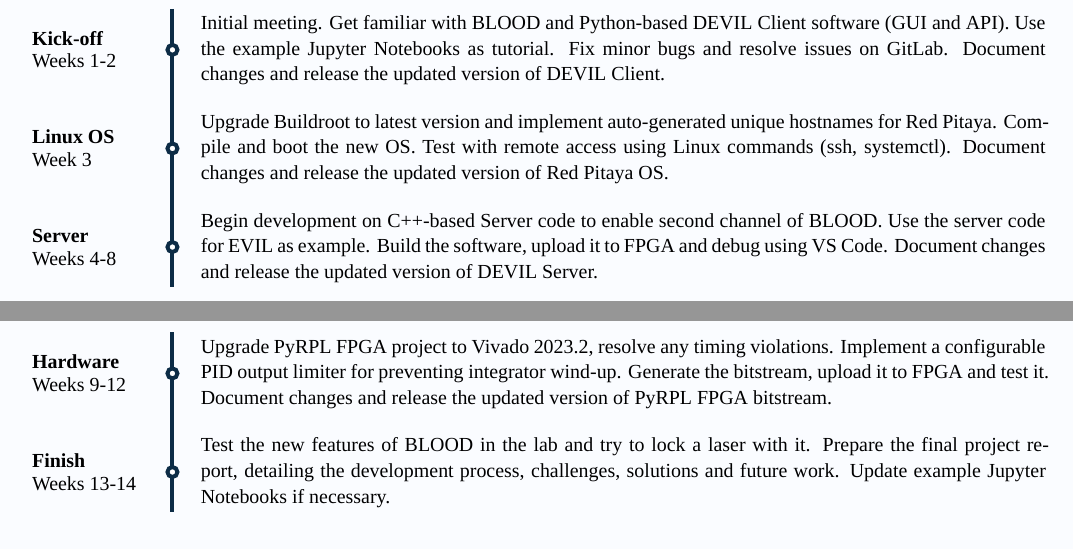
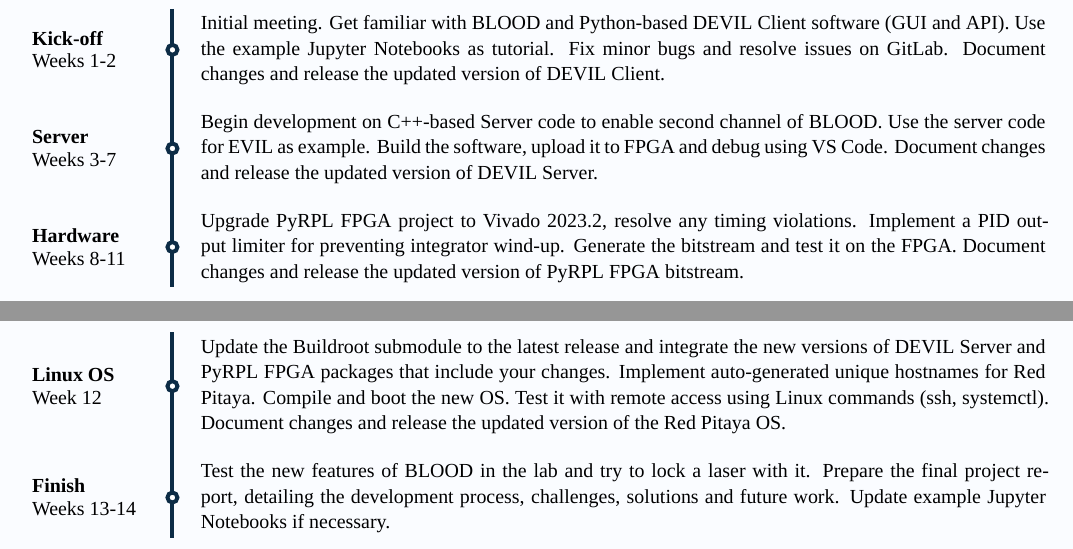
Before and after one commit to bahadirdonmez/project-proposal, a LaTeX document (project-proposal.tex): two parts of pages 1 and 2 of 2, joined at a grey line, cut so that both start at the same text. Compiled offline with XeLaTeX; a missing font is replaced by an installed copy or a similar font.

Commit message:
Update timeline

```diff
--- a/project-proposal.tex
+++ b/project-proposal.tex
@@ -100,19 +100,7 @@
     \timelineentryspacer
 
     \timelineentry
-    {Week 3}
-    {Linux OS}
-    {
-        Upgrade Buildroot to latest version and implement auto-generated unique
-        hostnames for Red Pitaya. Compile and boot the new OS. Test with remote
-        access using Linux commands (ssh, systemctl). Document changes and release the
-        updated version of Red Pitaya OS.
-    }
-
-    \timelineentryspacer
-
-    \timelineentry
-    {Weeks 4-8}
+    {Weeks 3-7}
     {Server}
     {
         Begin development on C++-based Server code to enable second channel of BLOOD.
@@ -121,16 +109,29 @@
         DEVIL Server.
     }
 
+    \timelineentryspacer
+
+    \timelineentry
+    {Weeks 8-11}
+    {Hardware}
+    {
+        Upgrade PyRPL FPGA project to Vivado 2023.2, resolve any timing violations.
+        Implement a PID output limiter for preventing integrator wind-up. Generate the
+        bitstream and test it on the FPGA. Document changes and release the updated
+        version of PyRPL FPGA bitstream.
+    }
+
     \newpage
 
     \timelineentry
-    {Weeks 9-12}
-    {Hardware}
+    {Week 12}
+    {Linux OS}
     {
-        Upgrade PyRPL FPGA project to Vivado 2023.2, resolve any timing violations.
-        Implement a configurable PID output limiter for preventing integrator wind-up.
-        Generate the bitstream, upload it to FPGA and test it. Document changes and
-        release the updated version of PyRPL FPGA bitstream.
+        Update the Buildroot submodule to the latest release and integrate the new
+        versions of DEVIL Server and PyRPL FPGA packages that include your changes.
+        Implement auto-generated unique hostnames for Red Pitaya. Compile and boot the
+        new OS. Test it with remote access using Linux commands (ssh, systemctl).
+        Document changes and release the updated version of the Red Pitaya OS.
     }
 
     \timelineentryspacer
```
Also changed, not shown: project-proposal.pdf.
